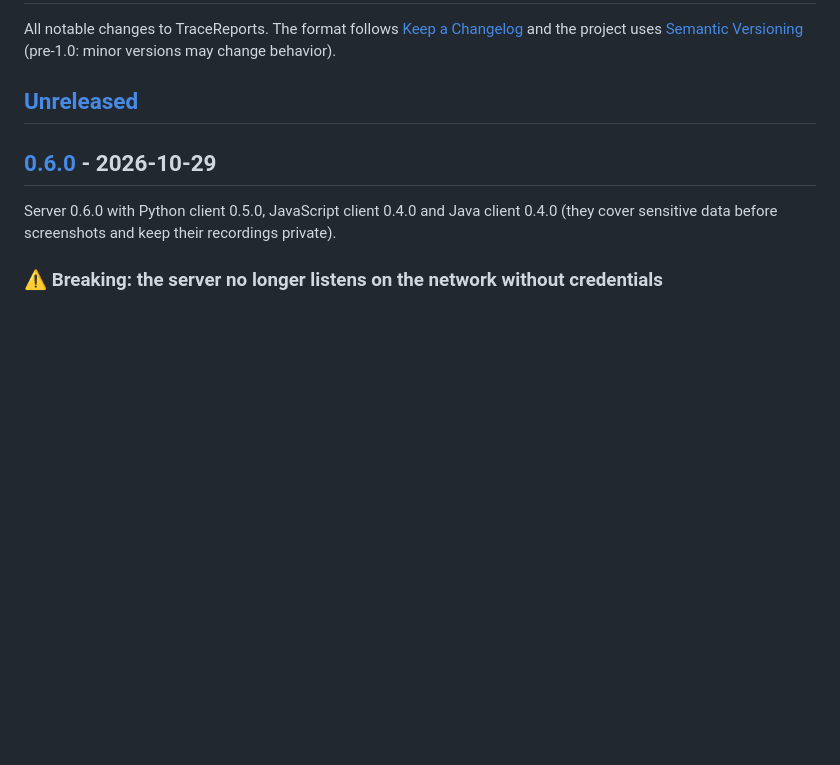
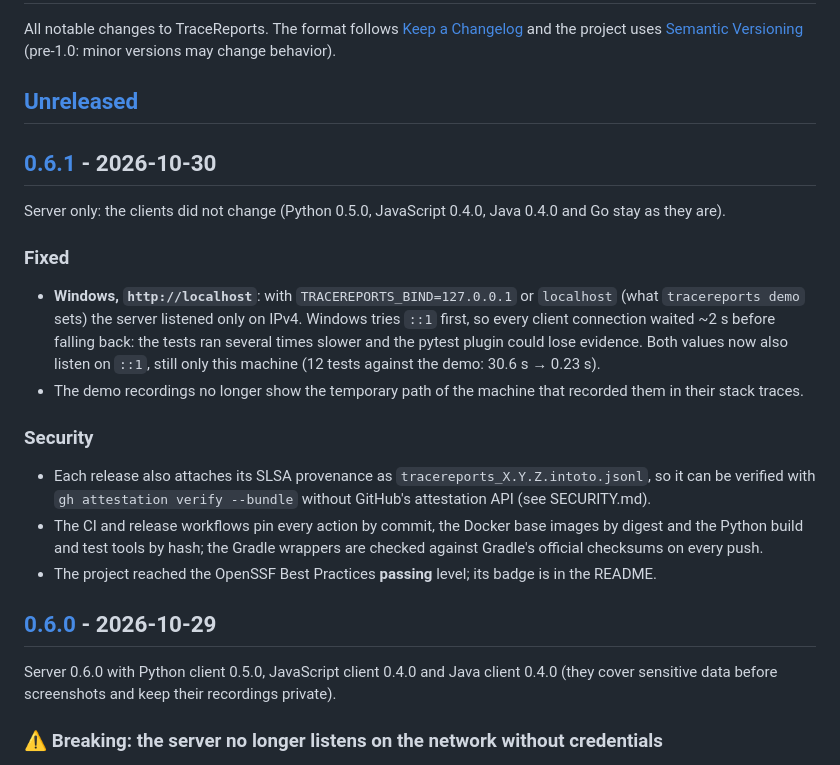
Before and after one commit to josemiguellopez/tracereports, a Markdown page: CHANGELOG.md, the part around one of its changes. GitHub-like rendering; blank space fills up the shorter version.

Commit message:
chore(release): v0.6.1
The changelog gets its 0.6.1 section (release.yml builds the notes from it): the localhost fix on Windows, neutral paths in the demo recordings and the supply chain changes. Server only; the clients stay as they are. SECURITY.md uses 0.6.1 in its example, the first release with the provenance file.

```diff
--- a/CHANGELOG.md
+++ b/CHANGELOG.md
@@ -5,6 +5,28 @@ All notable changes to TraceReports. The format follows
 [Semantic Versioning](https://semver.org/) (pre-1.0: minor versions may change behavior).
 
 ## [Unreleased]
+
+## [0.6.1] - 2026-10-30
+
+Server only: the clients did not change (Python 0.5.0, JavaScript 0.4.0, Java 0.4.0 and Go stay as they are).
+
+### Fixed
+
+- **Windows, `http://localhost`**: with `TRACEREPORTS_BIND=127.0.0.1` or `localhost` (what `tracereports demo`
+  sets) the server listened only on IPv4. Windows tries `::1` first, so every client connection waited ~2 s
+  before falling back: the tests ran several times slower and the pytest plugin could lose evidence. Both
+  values now also listen on `::1`, still only this machine (12 tests against the demo: 30.6 s → 0.23 s).
+- The demo recordings no longer show the temporary path of the machine that recorded them in their stack
+  traces.
+
+### Security
+
+- Each release also attaches its SLSA provenance as `tracereports_X.Y.Z.intoto.jsonl`, so it can be verified
+  with `gh attestation verify --bundle` without GitHub's attestation API (see SECURITY.md).
+- The CI and release workflows pin every action by commit, the Docker base images by digest and the Python
+  build and test tools by hash; the Gradle wrappers are checked against Gradle's official checksums on every
+  push.
+- The project reached the OpenSSF Best Practices **passing** level; its badge is in the README.
 
 ## [0.6.0] - 2026-10-29
 
```
Also changed, not shown: other parts of CHANGELOG.md (+2 -1 lines), SECURITY.md (+2 -2 lines).
